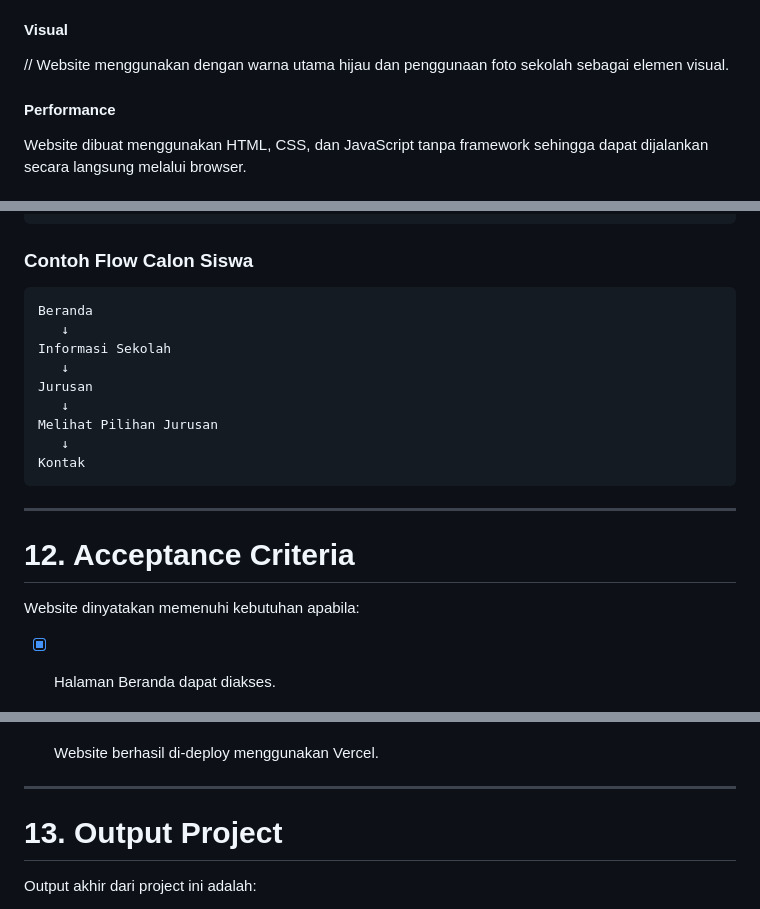
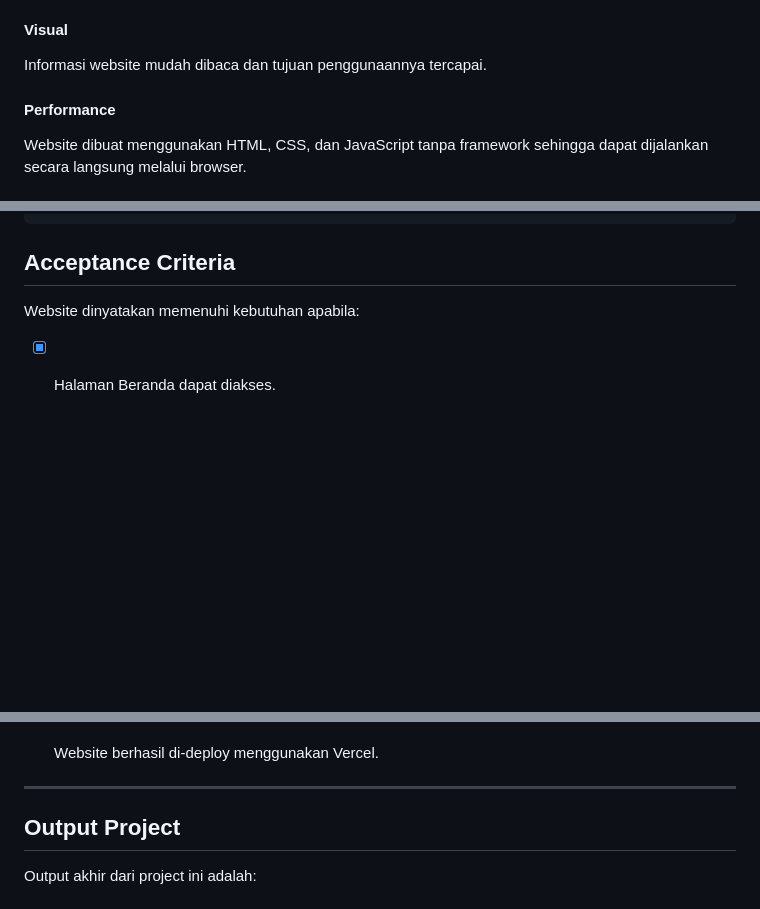
Before and after one commit to linamushlihah/Pemrograman-Web-B, a Markdown page: ETS/readme.md, 3 parts joined by grey strips. Rendered like a GitHub page; blank space fills up the shorter version.

````diff
--- a/ETS/readme.md
+++ b/ETS/readme.md
@@ -157,7 +144,7 @@ Website harus dapat menyesuaikan tampilan pada:
 
 #### Visual
 
-// Website menggunakan  dengan warna utama hijau dan penggunaan foto sekolah sebagai elemen visual.
+Informasi website mudah dibaca  dan tujuan penggunaannya tercapai.
 
 #### Performance
 
@@ -303,23 +291,7 @@ Ini mirip konsep **"Pengembangan Berikutnya"** pada PRD dosen, jadi fitur yang b
     Sekolah
 ```
 
-### Contoh Flow Calon Siswa
-
-```text
-Beranda
-   ↓
-Informasi Sekolah
-   ↓
-Jurusan
-   ↓
-Melihat Pilihan Jurusan
-   ↓
-Kontak
-```
-
----
-
-# 12. Acceptance Criteria
+## Acceptance Criteria
 
 Website dinyatakan memenuhi kebutuhan apabila:
 
@@ -343,7 +315,7 @@ Website dinyatakan memenuhi kebutuhan apabila:
 
 ---
 
-# 13. Output Project
+## Output Project
 
 Output akhir dari project ini adalah:
 
````
Also changed, not shown: other parts of ETS/readme.md (+34 -46 lines).
